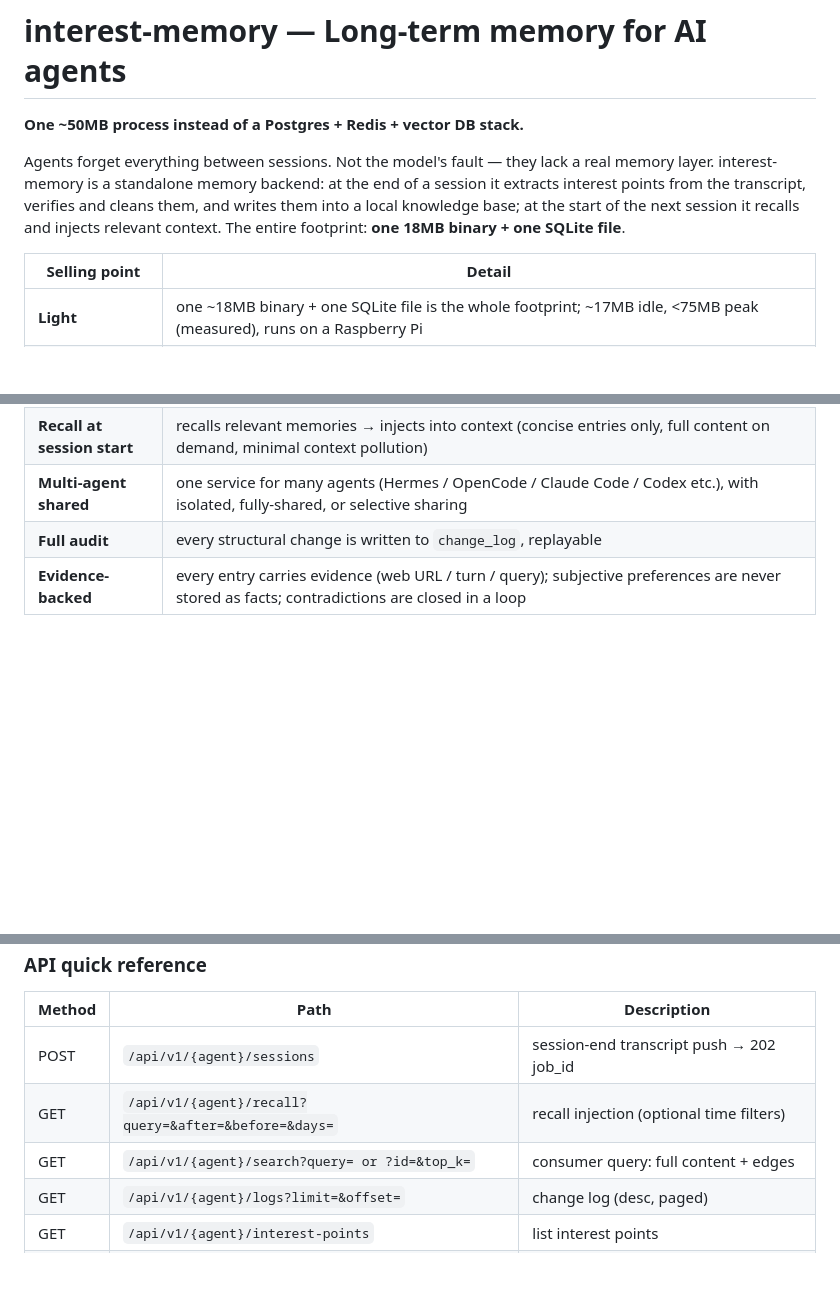
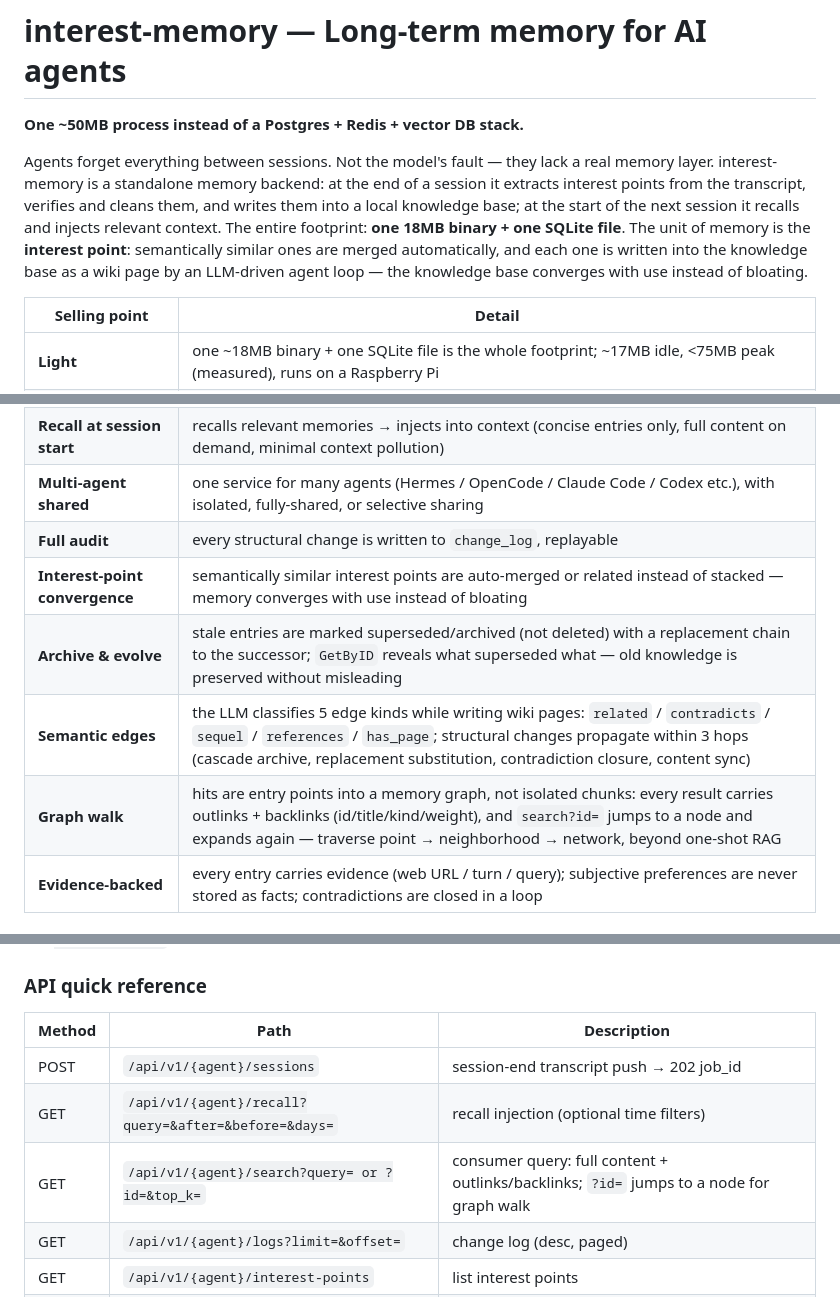
Before and after one commit to djasdh/interest-memory, a Markdown page: README.md, 3 parts joined by grey strips. Drawn GitHub-style; blank space fills up the shorter version.

Commit message:
docs: expand selling-point table (convergence/archive/edges/graph walk) and sharpen intro with the interest-point-to-wiki story

```diff
--- a/README.md
+++ b/README.md
@@ -6,7 +6,7 @@ English | [中文](README.zh.md)
 
 **One ~50MB process instead of a Postgres + Redis + vector DB stack.**
 
-Agents forget everything between sessions. Not the model's fault — they lack a real memory layer. interest-memory is a standalone memory backend: at the end of a session it extracts interest points from the transcript, verifies and cleans them, and writes them into a local knowledge base; at the start of the next session it recalls and injects relevant context. The entire footprint: **one 18MB binary + one SQLite file**.
+Agents forget everything between sessions. Not the model's fault — they lack a real memory layer. interest-memory is a standalone memory backend: at the end of a session it extracts interest points from the transcript, verifies and cleans them, and writes them into a local knowledge base; at the start of the next session it recalls and injects relevant context. The entire footprint: **one 18MB binary + one SQLite file**. The unit of memory is the **interest point**: semantically similar ones are merged automatically, and each one is written into the knowledge base as a wiki page by an LLM-driven agent loop — the knowledge base converges with use instead of bloating.
 
 | Selling point | Detail |
 |---|---|
@@ -16,6 +16,10 @@ Agents forget everything between sessions. Not the model's fault — they lack a
 | **Recall at session start** | recalls relevant memories → injects into context (concise entries only, full content on demand, minimal context pollution) |
 | **Multi-agent shared** | one service for many agents (Hermes / OpenCode / Claude Code / Codex etc.), with isolated, fully-shared, or selective sharing |
 | **Full audit** | every structural change is written to `change_log`, replayable |
+| **Interest-point convergence** | semantically similar interest points are auto-merged or related instead of stacked — memory converges with use instead of bloating |
+| **Archive & evolve** | stale entries are marked superseded/archived (not deleted) with a replacement chain to the successor; `GetByID` reveals what superseded what — old knowledge is preserved without misleading |
+| **Semantic edges** | the LLM classifies 5 edge kinds while writing wiki pages: `related` / `contradicts` / `sequel` / `references` / `has_page`; structural changes propagate within 3 hops (cascade archive, replacement substitution, contradiction closure, content sync) |
+| **Graph walk** | hits are entry points into a memory graph, not isolated chunks: every result carries outlinks + backlinks (id/title/kind/weight), and `search?id=` jumps to a node and expands again — traverse point → neighborhood → network, beyond one-shot RAG |
 | **Evidence-backed** | every entry carries evidence (web URL / turn / query); subjective preferences are never stored as facts; contradictions are closed in a loop |
 
 ## Quick start
@@ -90,7 +94,7 @@ bridge/hermes/       Hermes MemoryProvider plugin
 |---|---|---|
 | POST | `/api/v1/{agent}/sessions` | session-end transcript push → 202 job_id |
 | GET | `/api/v1/{agent}/recall?query=&after=&before=&days=` | recall injection (optional time filters) |
-| GET | `/api/v1/{agent}/search?query= or ?id=&top_k=` | consumer query: full content + edges |
+| GET | `/api/v1/{agent}/search?query= or ?id=&top_k=` | consumer query: full content + outlinks/backlinks; `?id=` jumps to a node for graph walk |
 | GET | `/api/v1/{agent}/logs?limit=&offset=` | change log (desc, paged) |
 | GET | `/api/v1/{agent}/interest-points` | list interest points |
 | GET | `/api/v1/{agent}/wiki/pages[?type=]` | list wiki pages |
```
Also changed, not shown: README.zh.md (+6 -2 lines).
